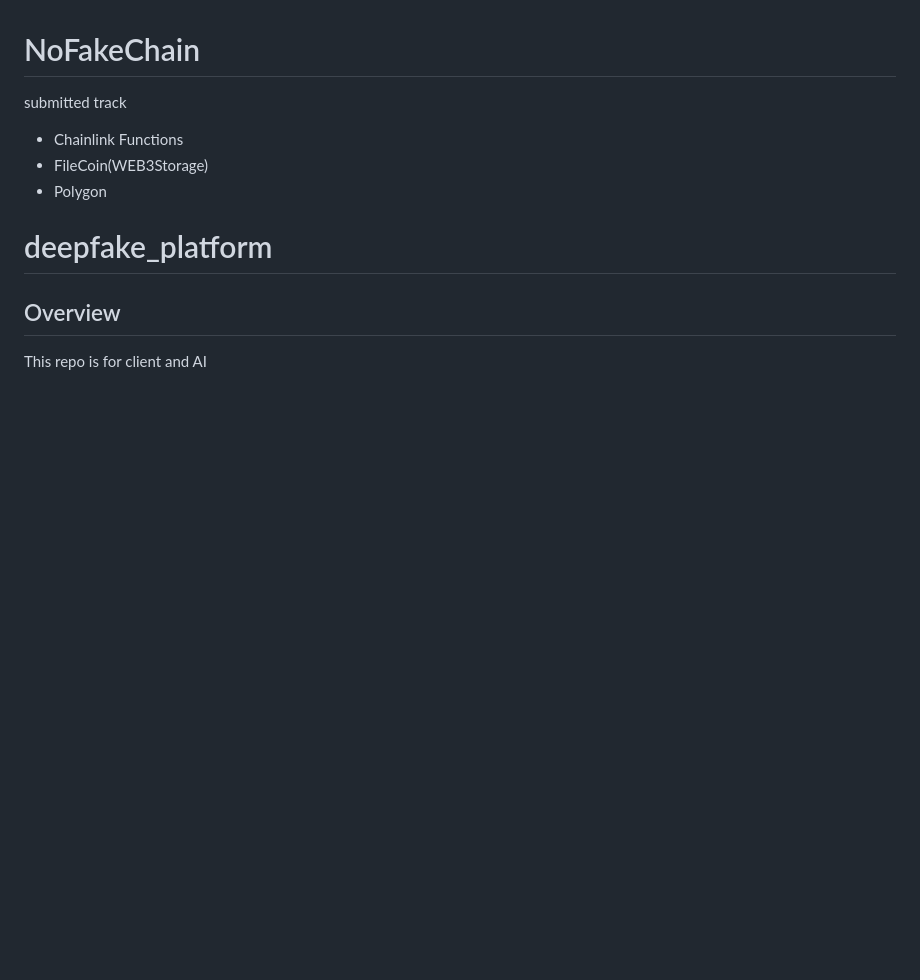
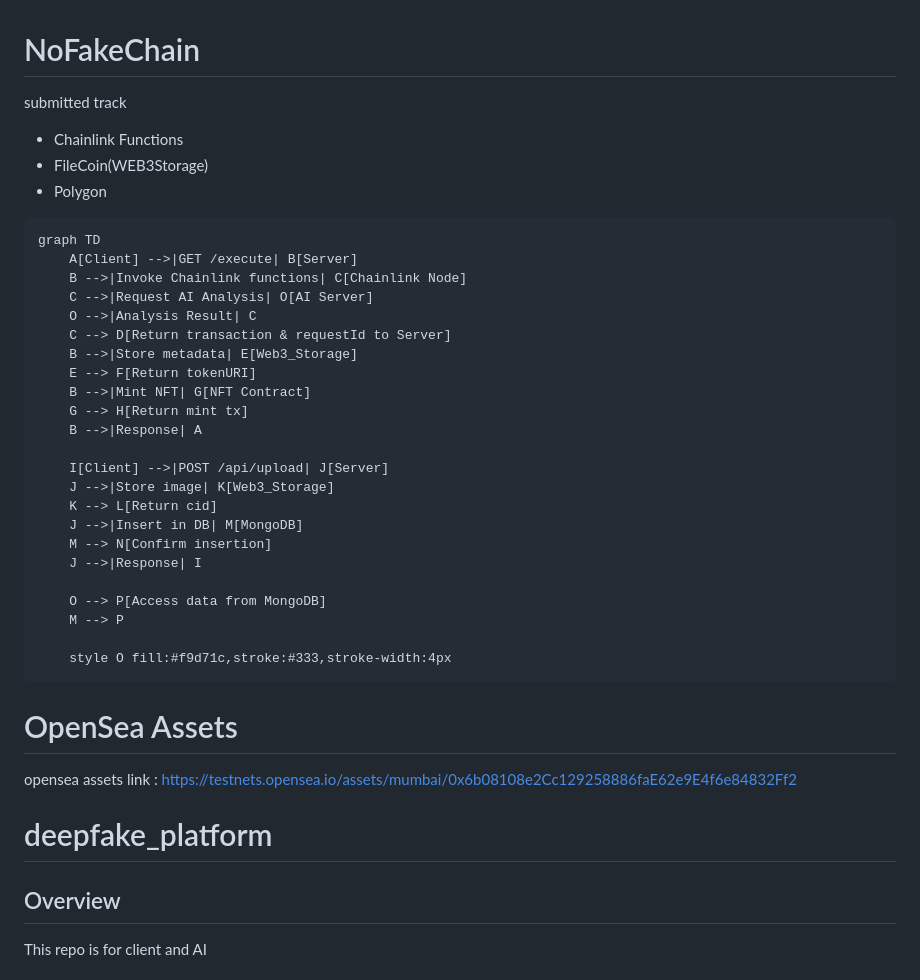
Before and after one commit to ByungHeonLEE/NoFakeChain, a Markdown page: README.md, the part around one of its changes. Rendered like a GitHub page; blank space fills up the shorter version.

Commit message:
docs: read me add

````diff
--- a/README.md
+++ b/README.md
@@ -4,6 +4,35 @@ submitted track
 - Chainlink Functions
 - FileCoin(WEB3Storage)
 - Polygon
+
+```
+graph TD
+    A[Client] -->|GET /execute| B[Server]
+    B -->|Invoke Chainlink functions| C[Chainlink Node]
+    C -->|Request AI Analysis| O[AI Server]
+    O -->|Analysis Result| C
+    C --> D[Return transaction & requestId to Server]
+    B -->|Store metadata| E[Web3_Storage]
+    E --> F[Return tokenURI]
+    B -->|Mint NFT| G[NFT Contract]
+    G --> H[Return mint tx]
+    B -->|Response| A
+
+    I[Client] -->|POST /api/upload| J[Server]
+    J -->|Store image| K[Web3_Storage]
+    K --> L[Return cid]
+    J -->|Insert in DB| M[MongoDB]
+    M --> N[Confirm insertion]
+    J -->|Response| I
+
+    O --> P[Access data from MongoDB]
+    M --> P
+
+    style O fill:#f9d71c,stroke:#333,stroke-width:4px
+```
+
+# OpenSea Assets
+opensea assets link : https://testnets.opensea.io/assets/mumbai/0x6b08108e2Cc129258886faE62e9E4f6e84832Ff2
 
 # deepfake_platform
 
````
Also changed, not shown: other parts of README.md (+16 -0 lines).
